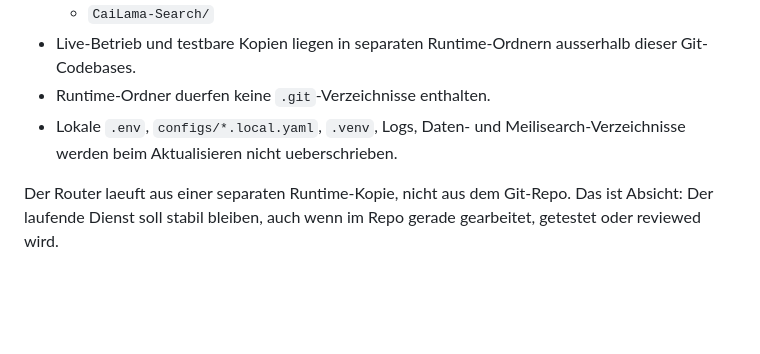
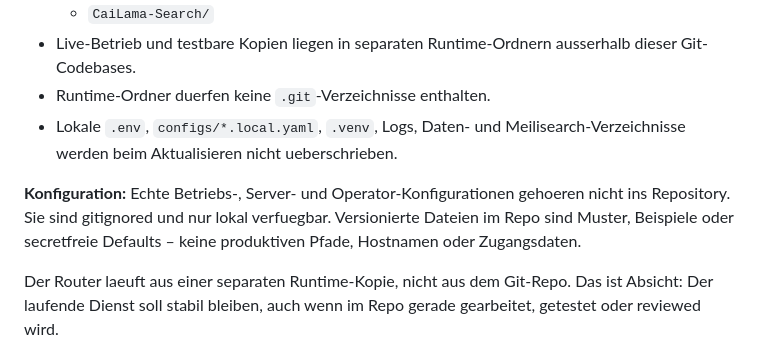
Before and after one commit to TotoBa/CaiLama-Master, a Markdown page: docs/runtime-projects.md, the part around the change. GitHub-like rendering; blank space fills up the shorter version.

Commit message:
docs(runtime): clarify that real config stays local and gitignored
Document the general rule that operational and server configuration belongs
outside the repository, with only examples and secret-free defaults versioned.

Co-authored-by: Cursor <cursoragent@cursor.com>

```diff
--- a/docs/runtime-projects.md
+++ b/docs/runtime-projects.md
@@ -15,6 +15,11 @@ sondern nur in lokale Service-, Shell- oder Env-Konfigurationen.
 - Runtime-Ordner duerfen keine `.git`-Verzeichnisse enthalten.
 - Lokale `.env`, `configs/*.local.yaml`, `.venv`, Logs, Daten- und
   Meilisearch-Verzeichnisse werden beim Aktualisieren nicht ueberschrieben.
+
+**Konfiguration:** Echte Betriebs-, Server- und Operator-Konfigurationen gehoeren
+nicht ins Repository. Sie sind gitignored und nur lokal verfuegbar. Versionierte
+Dateien im Repo sind Muster, Beispiele oder secretfreie Defaults – keine
+produktiven Pfade, Hostnamen oder Zugangsdaten.
 
 Der Router laeuft aus einer separaten Runtime-Kopie, nicht aus dem Git-Repo.
 Das ist Absicht: Der laufende Dienst soll stabil bleiben, auch wenn im Repo
```
